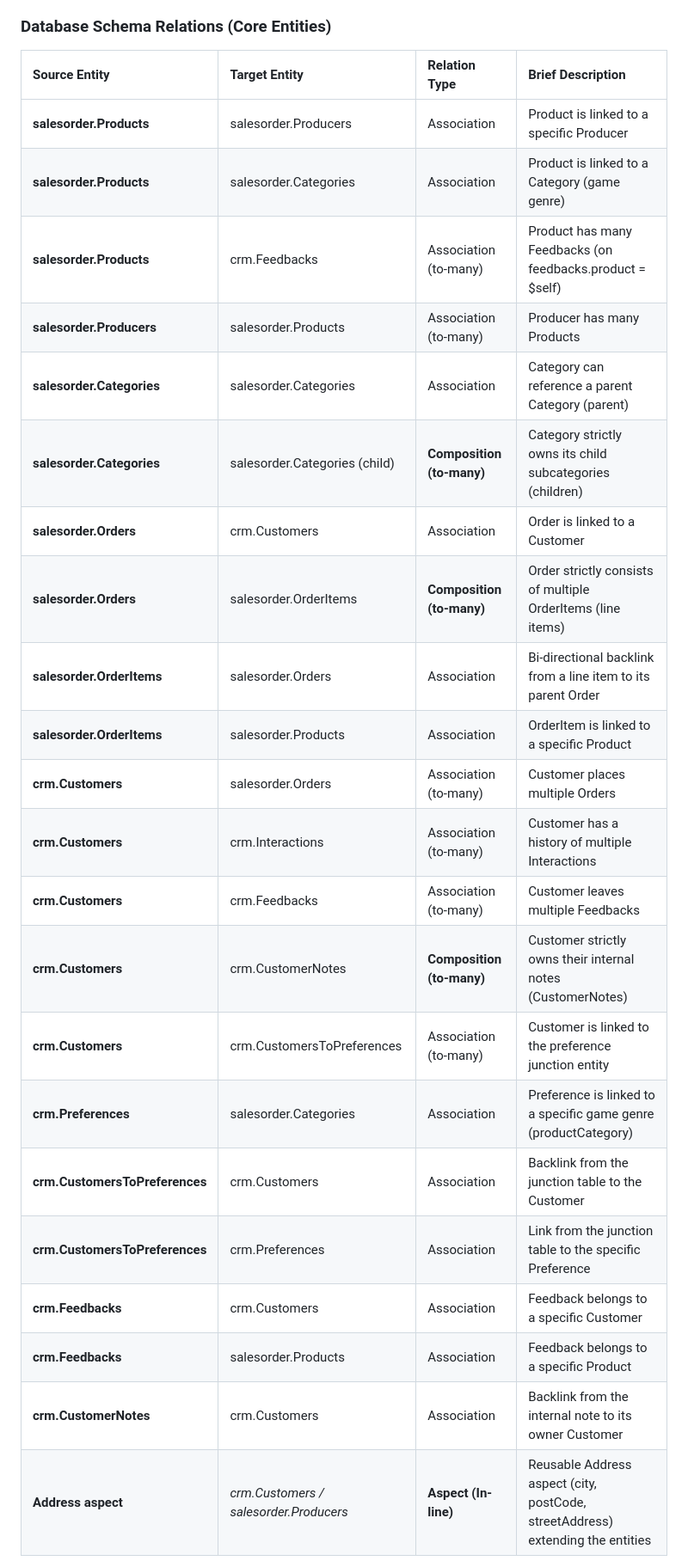
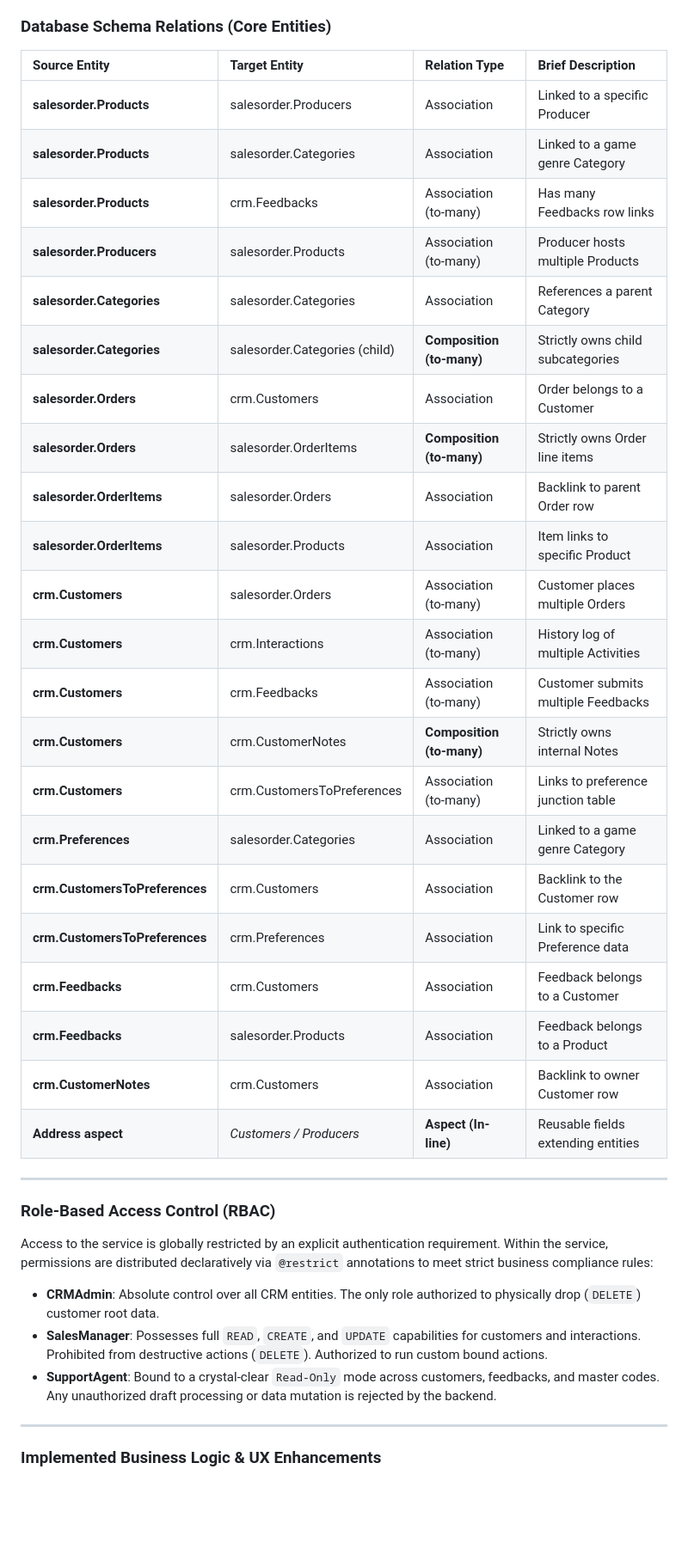
Before and after one commit to ElenaYulova/cat-connect, a Markdown page: readme.md, the part around one of its changes. Shown at 86% size. GitHub-like rendering; blank space fills up the shorter version.

Commit message:
docs: add readme.md content

```diff
--- a/readme.md
+++ b/readme.md
@@ -23,27 +14,42 @@ Learn more at <https://cap.cloud.sap>.
 
 ### Database Schema Relations (Core Entities)
 
-| Source Entity                  | Target Entity                          | Relation Type             | Brief Description                                                              |
-| :----------------------------- | :------------------------------------- | :------------------------ | :----------------------------------------------------------------------------- |
-| **salesorder.Products**        | salesorder.Producers                   | Association               | Product is linked to a specific Producer                                       |
-| **salesorder.Products**        | salesorder.Categories                  | Association               | Product is linked to a Category (game genre)                                   |
-| **salesorder.Products**        | crm.Feedbacks                          | Association (to-many)     | Product has many Feedbacks (on feedbacks.product = $self)                      |
-| **salesorder.Producers**       | salesorder.Products                    | Association (to-many)     | Producer has many Products                                                     |
-| **salesorder.Categories**      | salesorder.Categories                  | Association               | Category can reference a parent Category (parent)                              |
-| **salesorder.Categories**      | salesorder.Categories (child)          | **Composition (to-many)** | Category strictly owns its child subcategories (children)                      |
-| **salesorder.Orders**          | crm.Customers                          | Association               | Order is linked to a Customer                                                  |
-| **salesorder.Orders**          | salesorder.OrderItems                  | **Composition (to-many)** | Order strictly consists of multiple OrderItems (line items)                    |
-| **salesorder.OrderItems**      | salesorder.Orders                      | Association               | Bi-directional backlink from a line item to its parent Order                   |
-| **salesorder.OrderItems**      | salesorder.Products                    | Association               | OrderItem is linked to a specific Product                                      |
-| **crm.Customers**              | salesorder.Orders                      | Association (to-many)     | Customer places multiple Orders                                                |
-| **crm.Customers**              | crm.Interactions                       | Association (to-many)     | Customer has a history of multiple Interactions                                |
-| **crm.Customers**              | crm.Feedbacks                          | Association (to-many)     | Customer leaves multiple Feedbacks                                             |
-| **crm.Customers**              | crm.CustomerNotes                      | **Composition (to-many)** | Customer strictly owns their internal notes (CustomerNotes)                    |
-| **crm.Customers**              | crm.CustomersToPreferences             | Association (to-many)     | Customer is linked to the preference junction entity                           |
-| **crm.Preferences**            | salesorder.Categories                  | Association               | Preference is linked to a specific game genre (productCategory)                |
-| **crm.CustomersToPreferences** | crm.Customers                          | Association               | Backlink from the junction table to the Customer                               |
-| **crm.CustomersToPreferences** | crm.Preferences                        | Association               | Link from the junction table to the specific Preference                        |
-| **crm.Feedbacks**              | crm.Customers                          | Association               | Feedback belongs to a specific Customer                                        |
-| **crm.Feedbacks**              | salesorder.Products                    | Association               | Feedback belongs to a specific Product                                         |
-| **crm.CustomerNotes**          | crm.Customers                          | Association               | Backlink from the internal note to its owner Customer                          |
-| **Address aspect**             | _crm.Customers / salesorder.Producers_ | **Aspect (In-line)**      | Reusable Address aspect (city, postCode, streetAddress) extending the entities |
+| Source Entity                  | Target Entity                 | Relation Type             | Brief Description                   |
+| :----------------------------- | :---------------------------- | :------------------------ | :---------------------------------- |
+| **salesorder.Products**        | salesorder.Producers          | Association               | Linked to a specific Producer       |
+| **salesorder.Products**        | salesorder.Categories         | Association               | Linked to a game genre Category     |
+| **salesorder.Products**        | crm.Feedbacks                 | Association (to-many)     | Has many Feedbacks row links        |
+| **salesorder.Producers**       | salesorder.Products           | Association (to-many)     | Producer hosts multiple Products    |
+| **salesorder.Categories**      | salesorder.Categories         | Association               | References a parent Category        |
+| **salesorder.Categories**      | salesorder.Categories (child) | **Composition (to-many)** | Strictly owns child subcategories   |
+| **salesorder.Orders**          | crm.Customers                 | Association               | Order belongs to a Customer         |
+| **salesorder.Orders**          | salesorder.OrderItems         | **Composition (to-many)** | Strictly owns Order line items      |
+| **salesorder.OrderItems**      | salesorder.Orders             | Association               | Backlink to parent Order row        |
+| **salesorder.OrderItems**      | salesorder.Products           | Association               | Item links to specific Product      |
+| **crm.Customers**              | salesorder.Orders             | Association (to-many)     | Customer places multiple Orders     |
+| **crm.Customers**              | crm.Interactions              | Association (to-many)     | History log of multiple Activities  |
+| **crm.Customers**              | crm.Feedbacks                 | Association (to-many)     | Customer submits multiple Feedbacks |
+| **crm.Customers**              | crm.CustomerNotes             | **Composition (to-many)** | Strictly owns internal Notes        |
+| **crm.Customers**              | crm.CustomersToPreferences    | Association (to-many)     | Links to preference junction table  |
+| **crm.Preferences**            | salesorder.Categories         | Association               | Linked to a game genre Category     |
+| **crm.CustomersToPreferences** | crm.Customers                 | Association               | Backlink to the Customer row        |
+| **crm.CustomersToPreferences** | crm.Preferences               | Association               | Link to specific Preference data    |
+| **crm.Feedbacks**              | crm.Customers                 | Association               | Feedback belongs to a Customer      |
+| **crm.Feedbacks**              | salesorder.Products           | Association               | Feedback belongs to a Product       |
+| **crm.CustomerNotes**          | crm.Customers                 | Association               | Backlink to owner Customer row      |
+| **Address aspect**             | _Customers / Producers_       | **Aspect (In-line)**      | Reusable fields extending entities  |
+
+---
+
+### Role-Based Access Control (RBAC)
+
+Access to the service is globally restricted by an explicit authentication requirement. Within the service, permissions are distributed declaratively via `@restrict` annotations to meet strict business compliance rules:
+
+- **CRMAdmin**: Absolute control over all CRM entities. The only role authorized to physically drop (`DELETE`) customer root data.
+- **SalesManager**: Possesses full `READ`, `CREATE`, and `UPDATE` capabilities for customers and interactions. Prohibited from destructive actions (`DELETE`). Authorized to run custom bound actions.
+- **SupportAgent**: Bound to a crystal-clear `Read-Only` mode across customers, feedbacks, and master codes. Any unauthorized draft processing or data mutation is rejected by the backend.
+
+---
+
+### Implemented Business Logic & UX Enhancements
+
```
Also changed, not shown: other parts of readme.md (+91 -16 lines).
